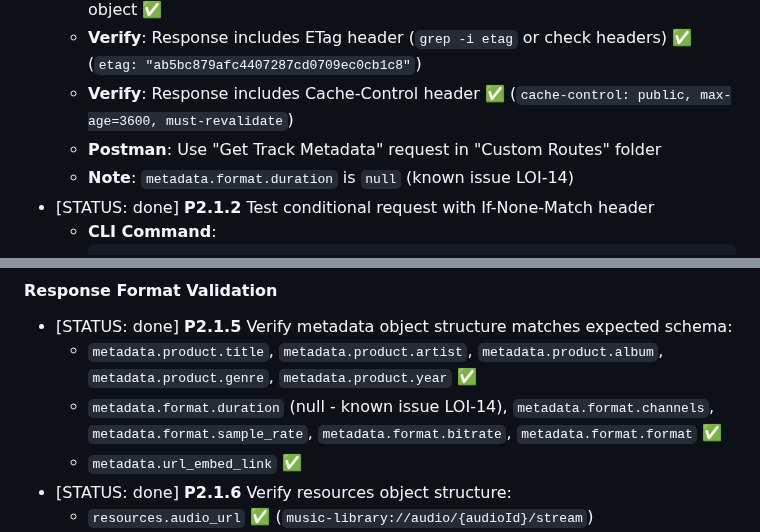
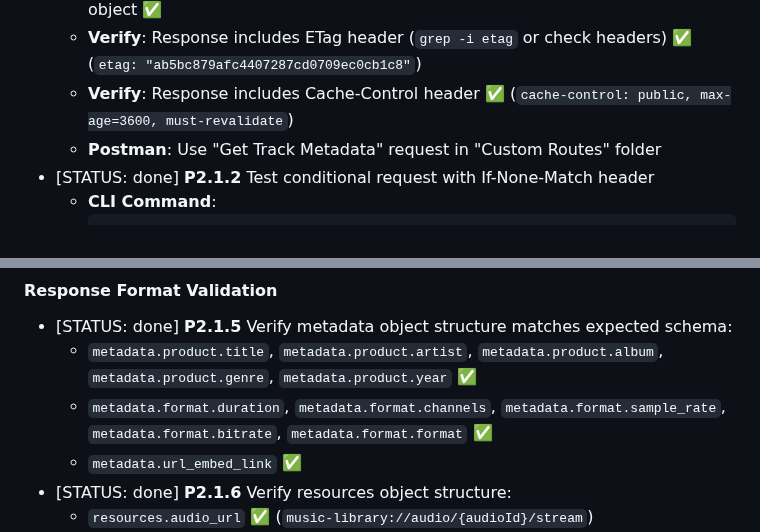
Before and after one commit to DelicateAlchemy/loist-mcp-server, a Markdown page: docs/api-endpoint-testing-tracker.md, 2 parts joined by grey strips. Rendered like a GitHub page.

Commit message:
docs: update duration field fix documentation (Task LOI-15.5)
- Remove LOI-14 note from api-endpoint-testing-tracker.md
- Mark duration field issue as resolved
- Files: docs/api-endpoint-testing-tracker.md

````diff
--- a/docs/api-endpoint-testing-tracker.md
+++ b/docs/api-endpoint-testing-tracker.md
@@ -179,7 +179,6 @@
   - **Verify**: Response includes ETag header (`grep -i etag` or check headers) ✅ (`etag: "ab5bc879afc4407287cd0709ec0cb1c8"`)
   - **Verify**: Response includes Cache-Control header ✅ (`cache-control: public, max-age=3600, must-revalidate`)
   - **Postman**: Use "Get Track Metadata" request in "Custom Routes" folder
-  - **Note**: `metadata.format.duration` is `null` (known issue LOI-14)
 - [STATUS: done] **P2.1.2** Test conditional request with If-None-Match header
   - **CLI Command**:
     ```bash
@@ -214,7 +213,7 @@
 #### Response Format Validation
 - [STATUS: done] **P2.1.5** Verify metadata object structure matches expected schema:
   - `metadata.product.title`, `metadata.product.artist`, `metadata.product.album`, `metadata.product.genre`, `metadata.product.year` ✅
-  - `metadata.format.duration` (null - known issue LOI-14), `metadata.format.channels`, `metadata.format.sample_rate`, `metadata.format.bitrate`, `metadata.format.format` ✅
+  - `metadata.format.duration`, `metadata.format.channels`, `metadata.format.sample_rate`, `metadata.format.bitrate`, `metadata.format.format` ✅
   - `metadata.url_embed_link` ✅
 - [STATUS: done] **P2.1.6** Verify resources object structure:
   - `resources.audio_url` ✅ (`music-library://audio/{audioId}/stream`)
````
